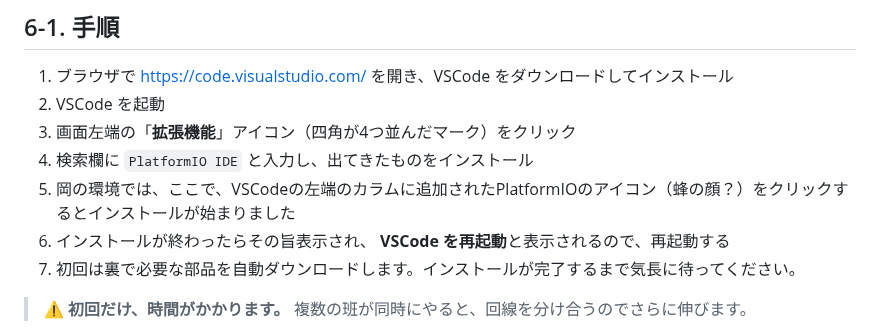
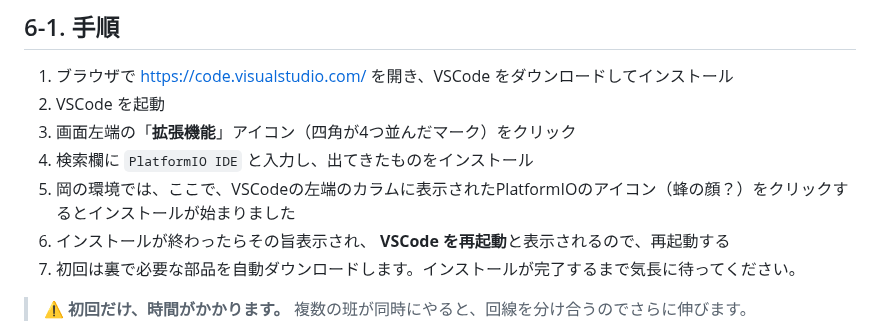
Before and after one commit to kenshin-Bit/AI_StackChan_Ex_OkaSeminar2-1, a Markdown page: スタックチャン AI会話マニュアル_授業版.md, the part around the change. Drawn GitHub-style.

Commit message:
細かい加筆修正

```diff
--- a/スタックチャン AI会話マニュアル_授業版.md
+++ b/スタックチャン AI会話マニュアル_授業版.md
@@ -654,7 +654,7 @@ Wi-Fiの設定（ネットワーク名とパスワード）は、**設定ファ
 2. VSCode を起動
 3. 画面左端の「**拡張機能**」アイコン（四角が4つ並んだマーク）をクリック
 4. 検索欄に `PlatformIO IDE` と入力し、出てきたものをインストール
-5. 岡の環境では、ここで、VSCodeの左端のカラムに追加されたPlatformIOのアイコン（蜂の顔？）をクリックするとインストールが始まりました
+5. 岡の環境では、ここで、VSCodeの左端のカラムに表示されたPlatformIOのアイコン（蜂の顔？）をクリックするとインストールが始まりました
 6. インストールが終わったらその旨表示され、 **VSCode を再起動**と表示されるので、再起動する
 7. 初回は裏で必要な部品を自動ダウンロードします。インストールが完了するまで気長に待ってください。
 
```
